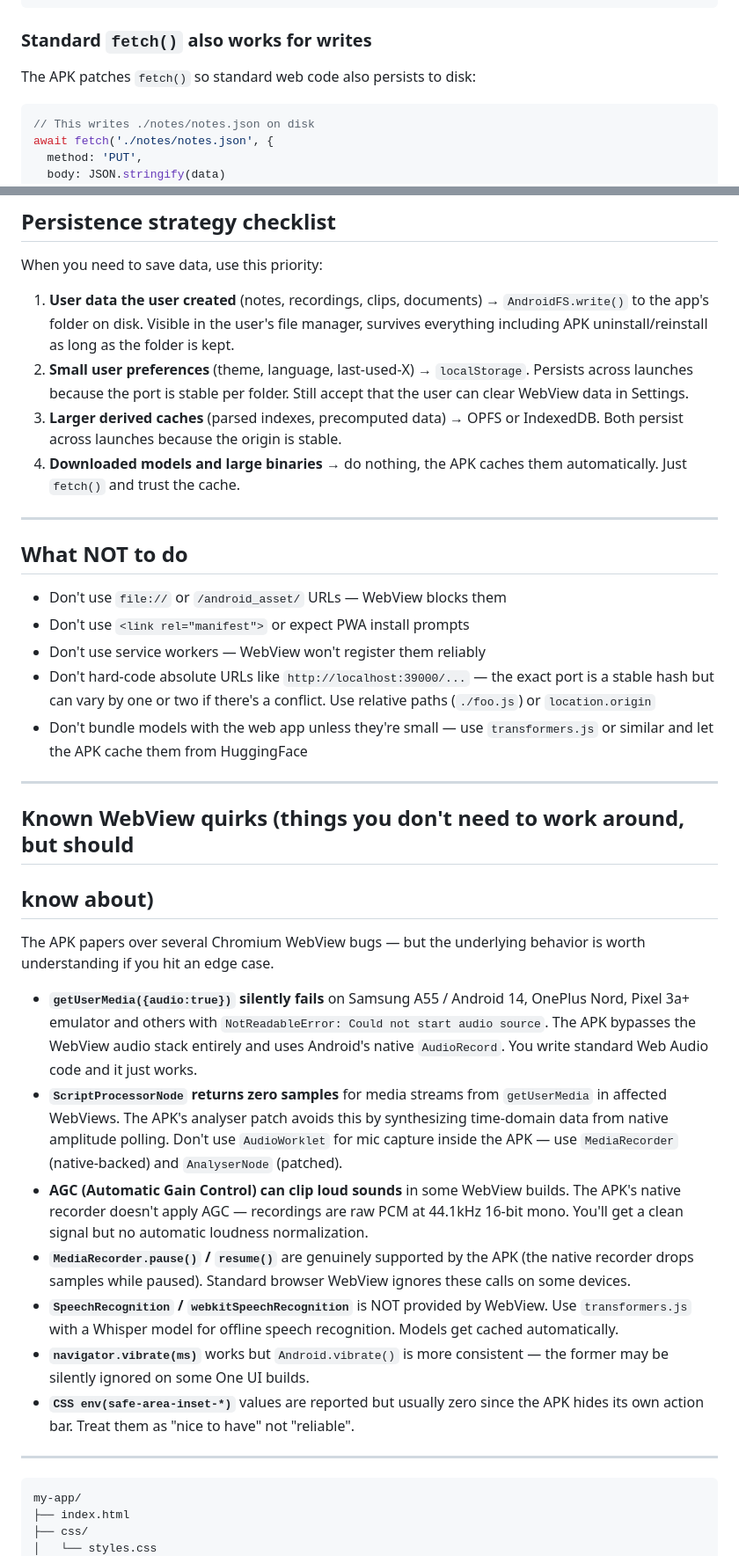
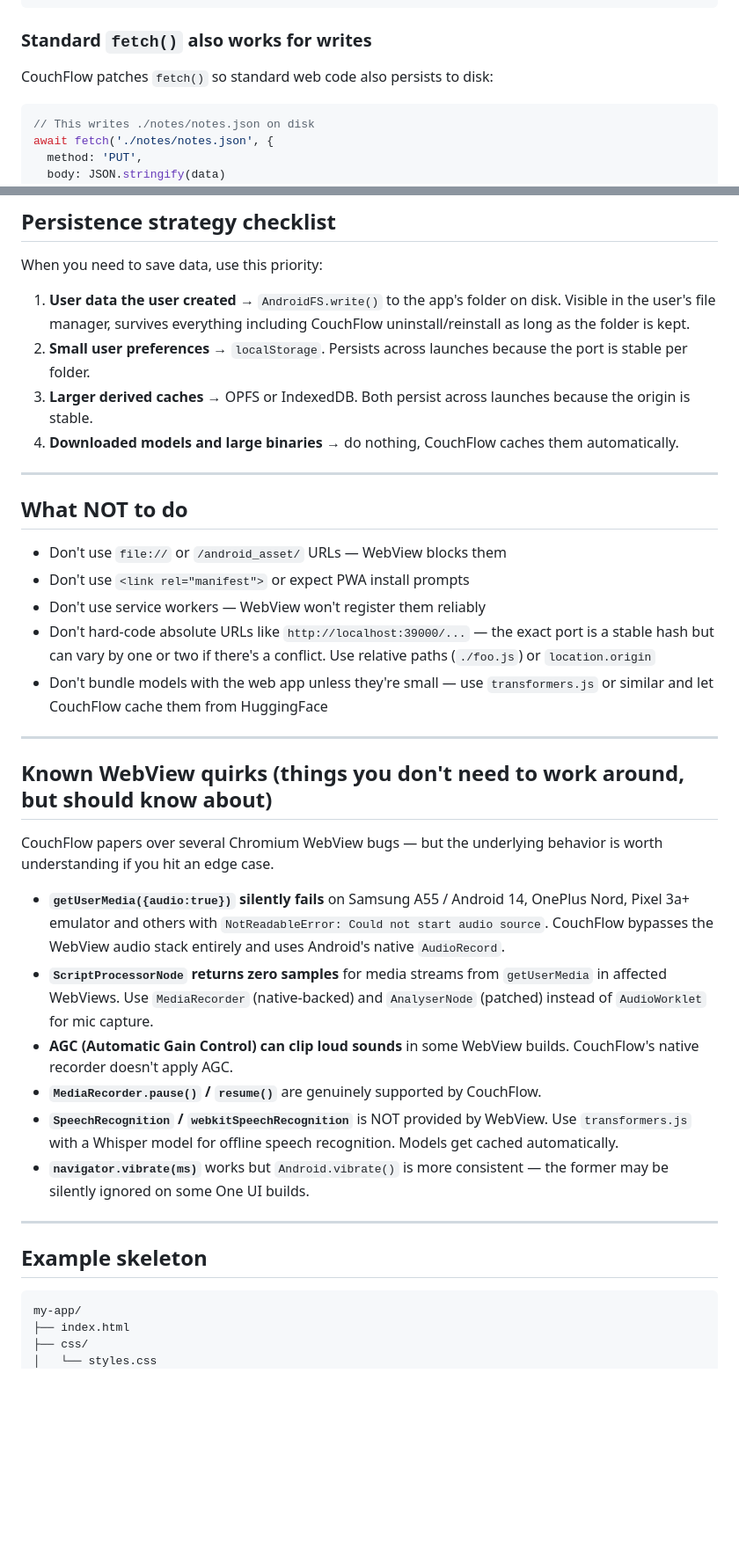
Before and after one commit to deepernewbie/LocalWebApp, a Markdown page: prompt.md, 2 parts joined by grey strips. Shown at 88% size. Drawn GitHub-style; blank space fills up the shorter version.

````diff
--- a/prompt.md
+++ b/prompt.md
@@ -131,7 +144,7 @@ const files = await AndroidFS.list('clips');
 
 ### Standard `fetch()` also works for writes
 
-The APK patches `fetch()` so standard web code also persists to disk:
+CouchFlow patches `fetch()` so standard web code also persists to disk:
 
 ```js
 // This writes ./notes/notes.json on disk
@@ -309,17 +312,15 @@ at runtime via standard Web APIs and the user will see one system prompt.
 
 When you need to save data, use this priority:
 
-1. **User data the user created** (notes, recordings, clips, documents) →
-   `AndroidFS.write()` to the app's folder on disk. Visible in the user's
-   file manager, survives everything including APK uninstall/reinstall as
-   long as the folder is kept.
-2. **Small user preferences** (theme, language, last-used-X) →
-   `localStorage`. Persists across launches because the port is stable per
-   folder. Still accept that the user can clear WebView data in Settings.
-3. **Larger derived caches** (parsed indexes, precomputed data) → OPFS or
-   IndexedDB. Both persist across launches because the origin is stable.
-4. **Downloaded models and large binaries** → do nothing, the APK caches
-   them automatically. Just `fetch()` and trust the cache.
+1. **User data the user created** → `AndroidFS.write()` to the app's folder
+   on disk. Visible in the user's file manager, survives everything
+   including CouchFlow uninstall/reinstall as long as the folder is kept.
+2. **Small user preferences** → `localStorage`. Persists across launches
+   because the port is stable per folder.
+3. **Larger derived caches** → OPFS or IndexedDB. Both persist across
+   launches because the origin is stable.
+4. **Downloaded models and large binaries** → do nothing, CouchFlow caches
+   them automatically.
 
 ---
 
@@ -332,45 +333,35 @@ When you need to save data, use this priority:
   exact port is a stable hash but can vary by one or two if there's a
   conflict. Use relative paths (`./foo.js`) or `location.origin`
 * Don't bundle models with the web app unless they're small — use
-  `transformers.js` or similar and let the APK cache them from HuggingFace
+  `transformers.js` or similar and let CouchFlow cache them from HuggingFace
 
 ---
 
-## Known WebView quirks (things you don't need to work around, but should
-## know about)
+## Known WebView quirks (things you don't need to work around, but should know about)
 
-The APK papers over several Chromium WebView bugs — but the underlying
+CouchFlow papers over several Chromium WebView bugs — but the underlying
 behavior is worth understanding if you hit an edge case.
 
 * **`getUserMedia({audio:true})` silently fails** on Samsung A55 / Android
   14, OnePlus Nord, Pixel 3a+ emulator and others with `NotReadableError:
-  Could not start audio source`. The APK bypasses the WebView audio stack
-  entirely and uses Android's native `AudioRecord`. You write standard
-  Web Audio code and it just works.
+  Could not start audio source`. CouchFlow bypasses the WebView audio
+  stack entirely and uses Android's native `AudioRecord`.
 * **`ScriptProcessorNode` returns zero samples** for media streams from
-  `getUserMedia` in affected WebViews. The APK's analyser patch avoids
-  this by synthesizing time-domain data from native amplitude polling.
-  Don't use `AudioWorklet` for mic capture inside the APK — use
-  `MediaRecorder` (native-backed) and `AnalyserNode` (patched).
+  `getUserMedia` in affected WebViews. Use `MediaRecorder` (native-backed)
+  and `AnalyserNode` (patched) instead of `AudioWorklet` for mic capture.
 * **AGC (Automatic Gain Control) can clip loud sounds** in some WebView
-  builds. The APK's native recorder doesn't apply AGC — recordings are
-  raw PCM at 44.1kHz 16-bit mono. You'll get a clean signal but no
-  automatic loudness normalization.
-* **`MediaRecorder.pause()` / `resume()`** are genuinely supported by the
-  APK (the native recorder drops samples while paused). Standard browser
-  WebView ignores these calls on some devices.
+  builds. CouchFlow's native recorder doesn't apply AGC.
+* **`MediaRecorder.pause()` / `resume()`** are genuinely supported by
+  CouchFlow.
 * **`SpeechRecognition` / `webkitSpeechRecognition`** is NOT provided by
   WebView. Use `transformers.js` with a Whisper model for offline speech
   recognition. Models get cached automatically.
 * **`navigator.vibrate(ms)`** works but `Android.vibrate()` is more
   consistent — the former may be silently ignored on some One UI builds.
-* **`CSS env(safe-area-inset-*)`** values are reported but usually zero
-  since the APK hides its own action bar. Treat them as "nice to have" not
-  "reliable".
 
 ---
 
-
+## Example skeleton
 
 ```
 my-app/
````
Also changed, not shown: other parts of prompt.md (+77 -79 lines).
